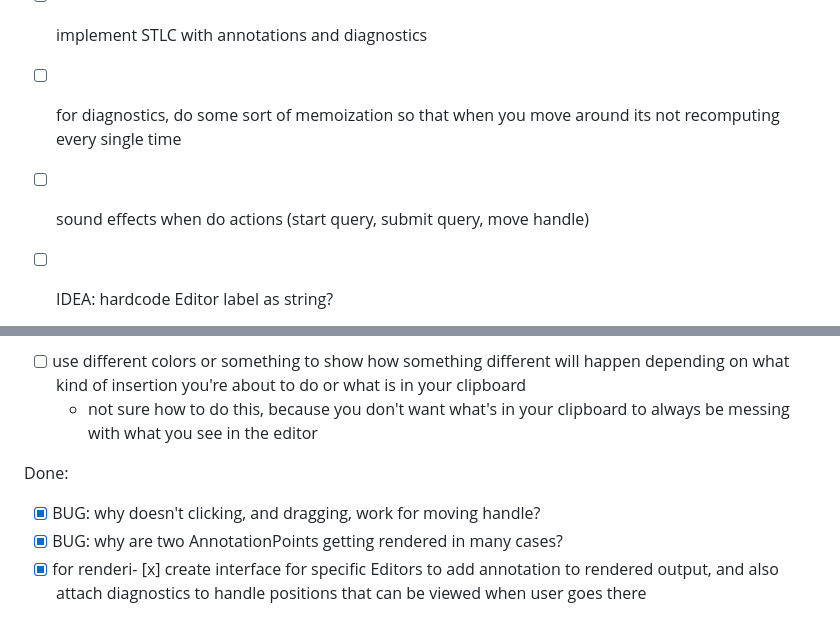
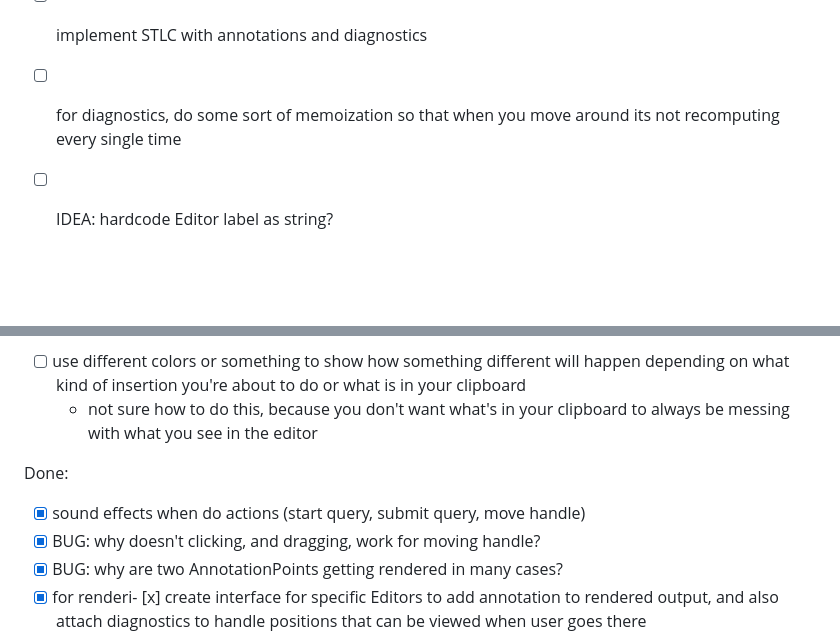
Before and after one commit to rybla/ce-editor, a Markdown page: notes/TODO.md, 2 parts joined by grey strips. GitHub-like rendering; blank space fills up the shorter version.

Commit message:
done: ui sound effects

```diff
--- a/notes/TODO.md
+++ b/notes/TODO.md
@@ -5,7 +5,6 @@ Priority:
 - [ ] implement STLC with annotations and diagnostics
 - [ ] for diagnostics, do some sort of memoization so that when you move around
       its not recomputing every single time
-- [ ] sound effects when do actions (start query, submit query, move handle)
 
 - [ ] IDEA: hardcode Editor label as string?
 
@@ -44,6 +43,7 @@ Debatable:
 
 Done:
 
+- [x] sound effects when do actions (start query, submit query, move handle)
 - [x] BUG: why doesn't clicking, and dragging, work for moving handle?
 - [x] BUG: why are two AnnotationPoints getting rendered in many cases?
 - [x] for renderi- [x] create interface for specific Editors to add annotation
```
